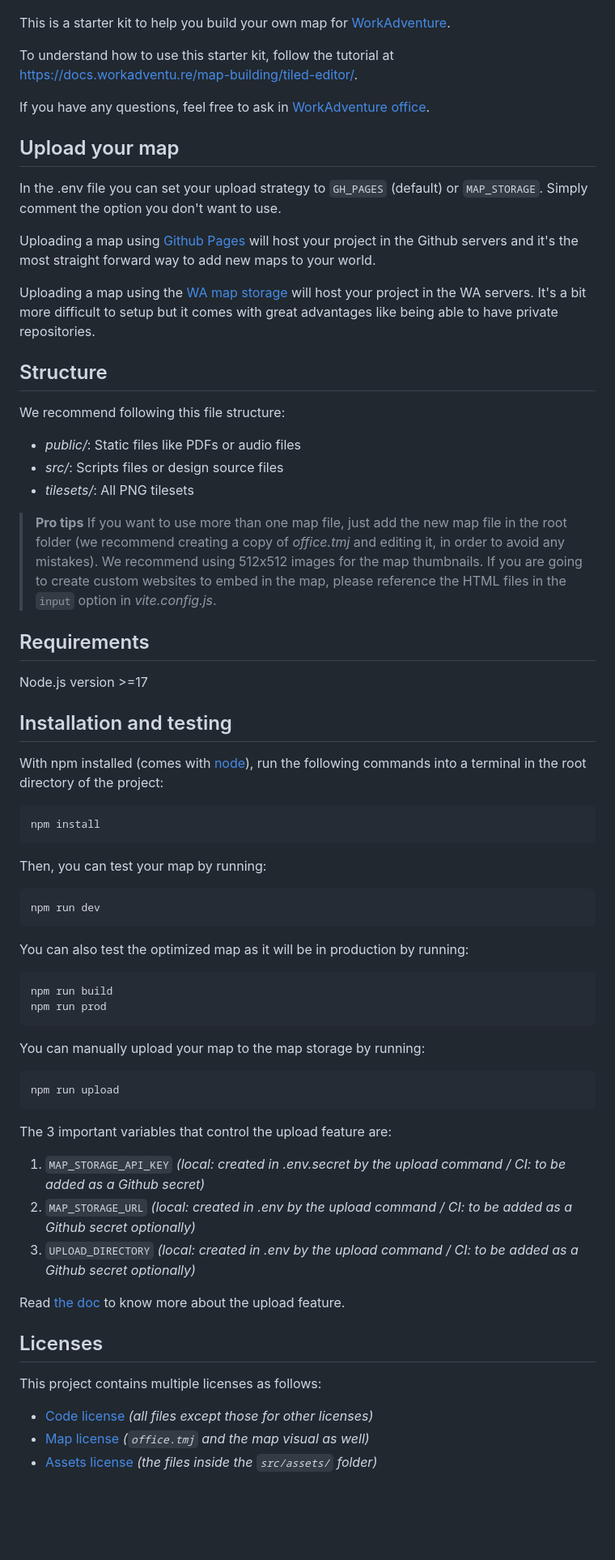
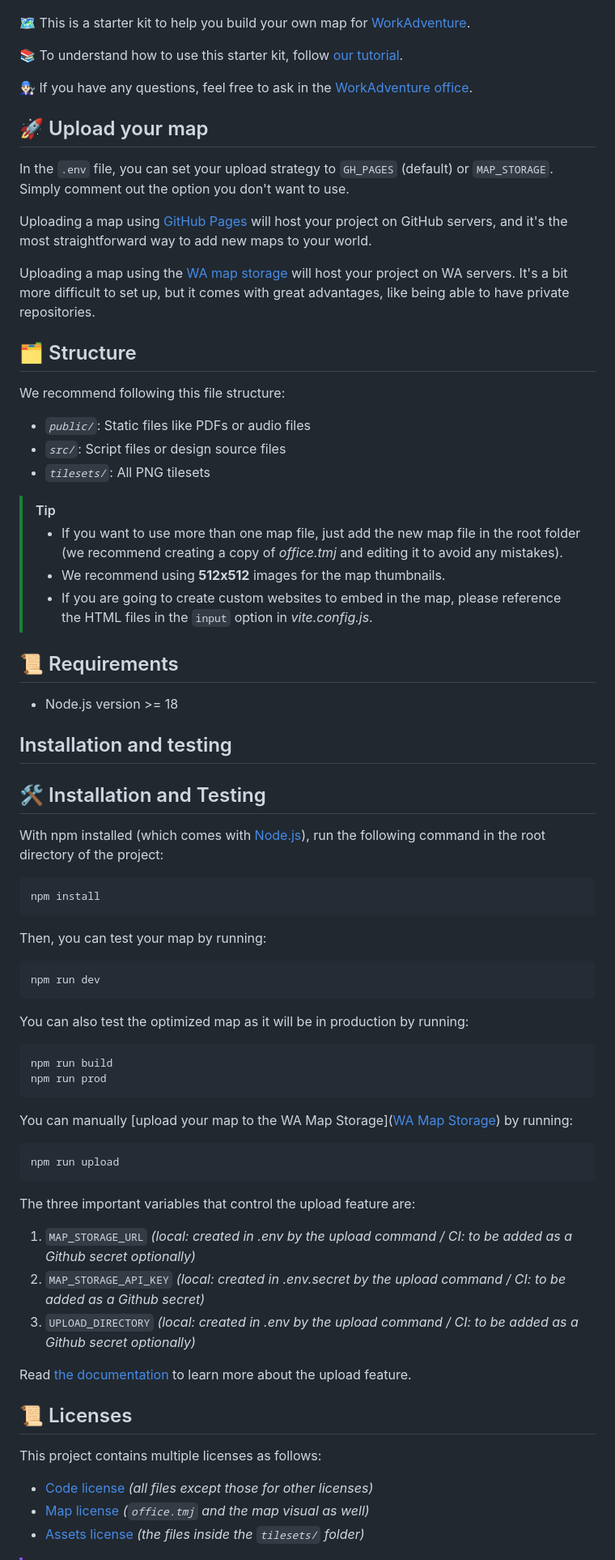
Before and after one commit to workadventure/map-starter-kit, a Markdown page: README.md, the part around one of its changes. Shown at 81% size. Drawn GitHub-style; blank space fills up the shorter version.

Commit message:
Enhance README

````diff
--- a/README.md
+++ b/README.md
@@ -2,77 +6,79 @@
 
 ![office map thumbnail](./office.png)
 
-This is a starter kit to help you build your own map for [WorkAdventure](https://workadventu.re).
+🗺️ This is a starter kit to help you build your own map for [WorkAdventure](https://workadventu.re).
 
-To understand how to use this starter kit, follow the tutorial at [https://docs.workadventu.re/map-building/tiled-editor/](https://docs.workadventu.re/map-building/tiled-editor/).
+📚 To understand how to use this starter kit, follow [our tutorial](https://docs.workadventu.re/map-building/tiled-editor/).
 
-If you have any questions, feel free to ask in [WorkAdventure office](https://play.staging.workadventu.re/@/tcm/workadventure/wa-village).
+👨🏻‍🔧 If you have any questions, feel free to ask in the [WorkAdventure office](https://play.staging.workadventu.re/@/tcm/workadventure/wa-village).
 
-## Upload your map
+## 🚀 Upload your map
 
-In the .env file you can set your upload strategy to `GH_PAGES` (default) or `MAP_STORAGE`. Simply comment the option you don't want to use.
+In the `.env` file, you can set your upload strategy to `GH_PAGES` (default) or `MAP_STORAGE`. Simply comment out the option you don't want to use.
 
-Uploading a map using [Github Pages](https://docs.github.com/pages) will host your project in the Github servers and it's the most straight forward way to add new maps to your world.
+Uploading a map using [GitHub Pages](https://docs.github.com/pages) will host your project on GitHub servers, and it's the most straightforward way to add new maps to your world.
 
-Uploading a map using the [WA map storage](https://docs.workadventu.re/map-building/tiled-editor/publish/wa-hosted) will host your project in the WA servers. It's a bit more difficult to setup but it comes with great advantages like being able to have private repositories.
+Uploading a map using the [WA map storage](https://docs.workadventu.re/map-building/tiled-editor/publish/wa-hosted) will host your project on WA servers. It's a bit more difficult to set up, but it comes with great advantages, like being able to have private repositories.
 
-## Structure
+## 🗂️ Structure
 
 We recommend following this file structure:
 
-* *public/*: Static files like PDFs or audio files
-* *src/*: Scripts files or design source files
-* *tilesets/*: All PNG tilesets
+- *`public/`*: Static files like PDFs or audio files
+- *`src/`*: Script files or design source files
+- *`tilesets/`*: All PNG tilesets
 
-> **Pro tips**
-> If you want to use more than one map file, just add the new map file in the root folder (we recommend creating a copy of *office.tmj* and editing it, in order to avoid any mistakes).
-> We recommend using 512x512 images for the map thumbnails.
-> If you are going to create custom websites to embed in the map, please reference the HTML files in the `input` option in *vite.config.js*.
+> [!TIP]
+> - If you want to use more than one map file, just add the new map file in the root folder (we recommend creating a copy of *office.tmj* and editing it to avoid any mistakes).
+> - We recommend using **512x512** images for the map thumbnails.
+> - If you are going to create custom websites to embed in the map, please reference the HTML files in the `input` option in *vite.config.js*.
 
-## Requirements
+## 📜 Requirements
 
-Node.js version >=17
+- Node.js version >= 18
 
 ## Installation and testing
 
-With npm installed (comes with [node](https://nodejs.org/en/)), run the following commands into a terminal in the root directory of the project:
+## 🛠️ Installation and Testing
 
-```shell
+With npm installed (which comes with [Node.js](https://nodejs.org/en/)), run the following command in the root directory of the project:
+
+```bash
 npm install
 ```
 
 Then, you can test your map by running:
 
-```sh
+```bash
 npm run dev
 ```
 
 You can also test the optimized map as it will be in production by running:
 
-```sh
+```bash
 npm run build
 npm run prod
 ```
 
-You can manually upload your map to the map storage by running:
+You can manually [upload your map to the WA Map Storage]([WA Map Storage](https://github.com/workadventure/upload-maps)) by running:
 
-```sh
+```bash
 npm run upload
 ```
 
-The 3 important variables that control the upload feature are:
+The three important variables that control the upload feature are:
 
-1. `MAP_STORAGE_API_KEY` *(local: created in .env.secret by the upload command / CI: to be added as a Github secret)*
-2. `MAP_STORAGE_URL` *(local: created in .env by the upload command / CI: to be added as a Github secret optionally)*
+1. `MAP_STORAGE_URL` *(local: created in .env by the upload command / CI: to be added as a Github secret optionally)*
+2. `MAP_STORAGE_API_KEY` *(local: created in .env.secret by the upload command / CI: to be added as a Github secret)*
 3. `UPLOAD_DIRECTORY` *(local: created in .env by the upload command / CI: to be added as a Github secret optionally)*
 
-Read [the doc](https://docs.workadventu.re/map-building/tiled-editor/publish/wa-hosted) to know more about the upload feature.
+Read [the documentation](https://docs.workadventu.re/map-building/tiled-editor/publish/wa-hosted) to learn more about the upload feature.
 
-## Licenses
+## 📜 Licenses
 
 This project contains multiple licenses as follows:
 
 * [Code license](./LICENSE.code) *(all files except those for other licenses)*
 * [Map license](./LICENSE.map) *(`office.tmj` and the map visual as well)*
-* [Assets license](./LICENSE.assets) *(the files inside the `src/assets/` folder)*
+* [Assets license](./LICENSE.assets) *(the files inside the `tilesets/` folder)*
 
````
Also changed, not shown: other parts of README.md (+13 -7 lines).
